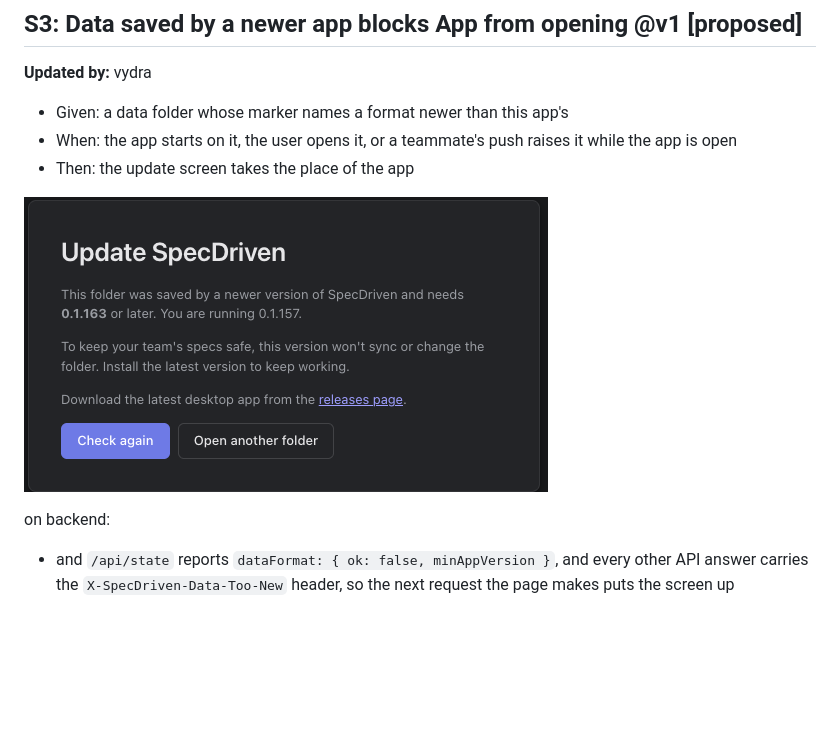
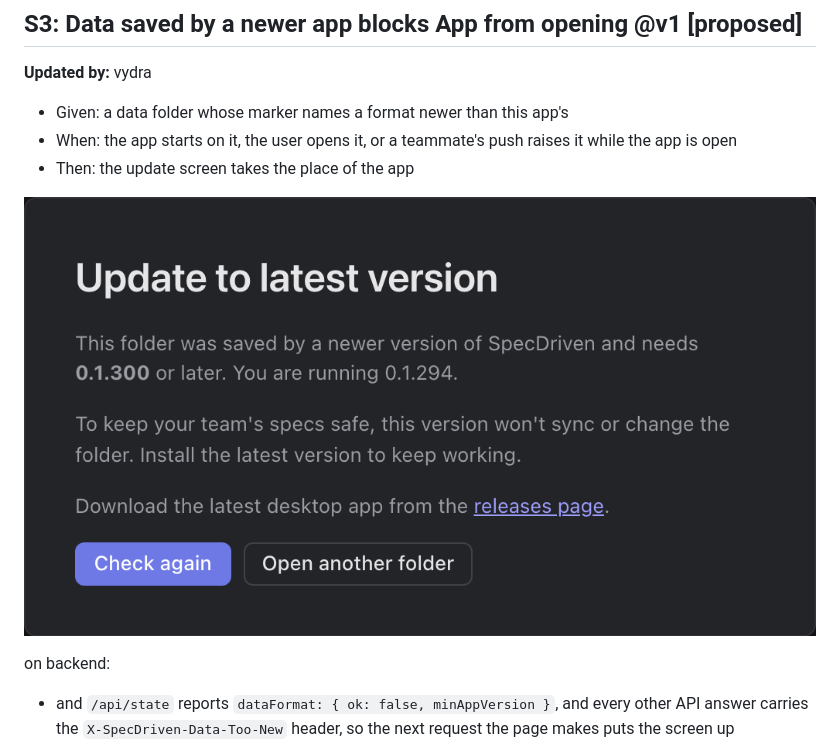
Before and after one commit to SpecDriven/specs-specdriven, a Markdown page: specs/app/data-format.feature.md, the part around the change. Rendered like a GitHub page; pictures changed too: .images/image-b4139b96.png (added); blank space fills up the shorter version.

Commit message:
Edit 2 files
- Edit file: specs/app/data-format.feature.md
- Save .images/image-b4139b96.png

Auto-saved by SpecDriven

```diff
--- a/specs/app/data-format.feature.md
+++ b/specs/app/data-format.feature.md
@@ -89,7 +89,7 @@ The folder is unblocked when it returns to a format this app reads:
   it while the app is open
 - Then: the update screen takes the place of the app
 
-![image](/.images/image-3898c71c.png)
+![image](/.images/image-b4139b96.png)
 
 on backend:
 
```
Also changed, not shown: 1 other file.
